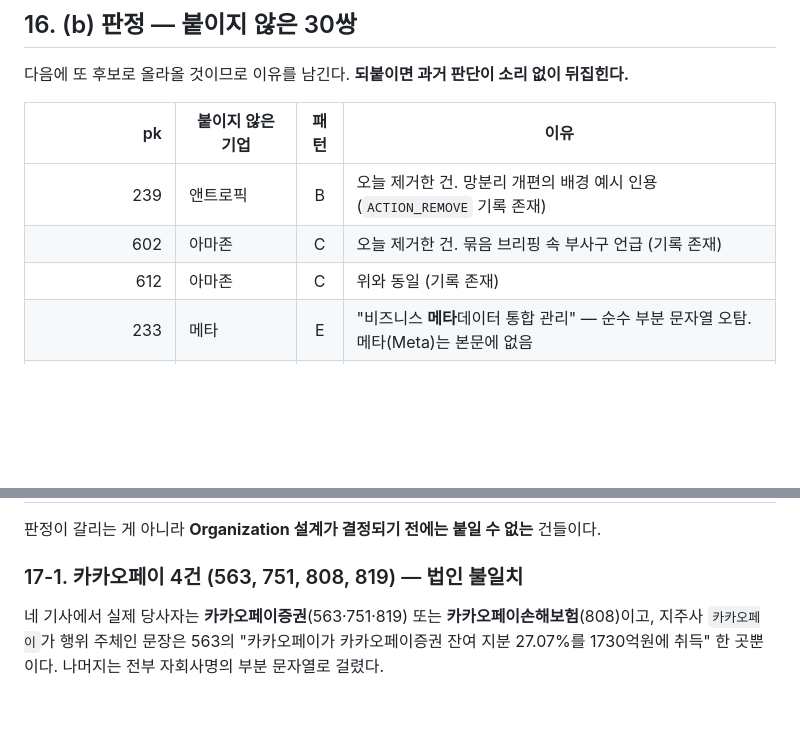
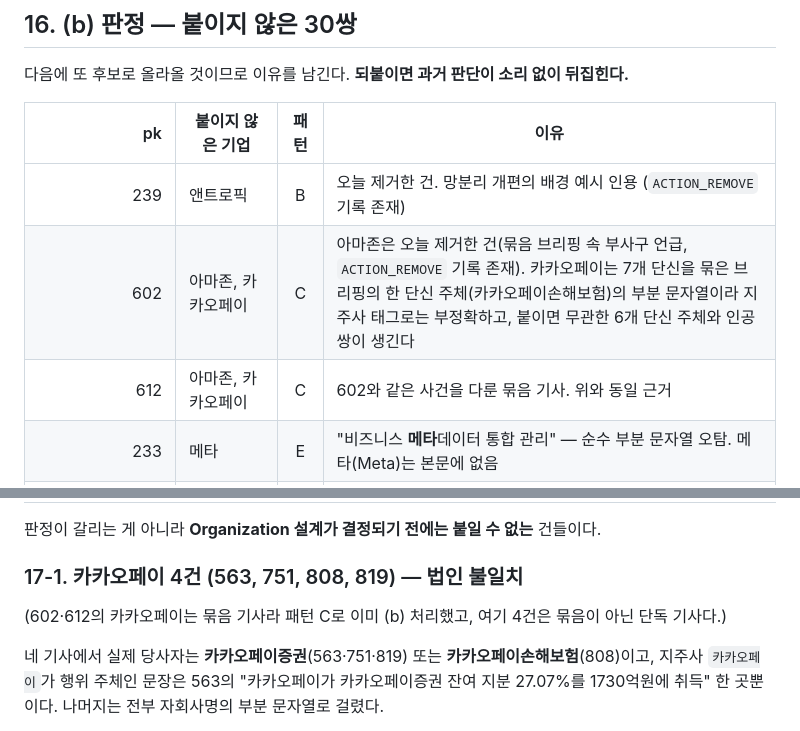
Before and after one commit to jwlee-dplanex/AI-Market-Watch, a Markdown page: research/batches/2026-08-05.md, 2 parts joined by grey strips. Drawn GitHub-style; blank space fills up the shorter version.

Commit message:
research: correct (b) table — 602/612 also had 카카오페이 pending
The two bundle-briefing rows listed only 아마존; 카카오페이 matched there
too (as a substring of 카카오페이손해보험) and was withheld on the same
pattern C grounds. Totals unchanged: 6 added + 30 withheld + 6 held = 42.

Co-Authored-By: Claude Opus 5 (1M context) <noreply@anthropic.com>

```diff
--- a/research/batches/2026-08-05.md
+++ b/research/batches/2026-08-05.md
@@ -451,8 +451,8 @@ A와 B의 경계가 이번에 가장 많이 쓰였다. **판별 질문은 "여
 | pk | 붙이지 않은 기업 | 패턴 | 이유 |
 |---:|---|:--:|---|
 | 239 | 앤트로픽 | B | 오늘 제거한 건. 망분리 개편의 배경 예시 인용 (`ACTION_REMOVE` 기록 존재) |
-| 602 | 아마존 | C | 오늘 제거한 건. 묶음 브리핑 속 부사구 언급 (기록 존재) |
-| 612 | 아마존 | C | 위와 동일 (기록 존재) |
+| 602 | 아마존, 카카오페이 | C | 아마존은 오늘 제거한 건(묶음 브리핑 속 부사구 언급, `ACTION_REMOVE` 기록 존재). 카카오페이는 7개 단신을 묶은 브리핑의 한 단신 주체(카카오페이손해보험)의 부분 문자열이라 지주사 태그로는 부정확하고, 붙이면 무관한 6개 단신 주체와 인공 쌍이 생긴다 |
+| 612 | 아마존, 카카오페이 | C | 602와 같은 사건을 다룬 묶음 기사. 위와 동일 근거 |
 | 233 | 메타 | E | "비즈니스 **메타**데이터 통합 관리" — 순수 부분 문자열 오탐. 메타(Meta)는 본문에 없음 |
 | 955 | NH농협은행 | E | 별칭 `농협`이 "NH**농협**손해보험"의 부분 문자열로 걸림. 기사는 한컴위드→NH농협손보 공급계약이고 은행은 등장하지 않음 |
 | 901 | 신한은행, 하나은행 | B | KB금융×구글 협업 기사 말미 "은행권의 AX 경쟁도…신한은행은…하나은행 역시…" 경쟁사 비교 문단. 협약 당사자 아님 |
@@ -480,6 +480,8 @@ A와 B의 경계가 이번에 가장 많이 쓰였다. **판별 질문은 "여
 판정이 갈리는 게 아니라 **Organization 설계가 결정되기 전에는 붙일 수 없는** 건들이다.
 
 ### 17-1. 카카오페이 4건 (563, 751, 808, 819) — 법인 불일치
+
+(602·612의 카카오페이는 묶음 기사라 패턴 C로 이미 (b) 처리했고, 여기 4건은 묶음이 아닌 단독 기사다.)
 
 네 기사에서 실제 당사자는 **카카오페이증권**(563·751·819) 또는 **카카오페이손해보험**(808)이고,
 지주사 `카카오페이`가 행위 주체인 문장은 563의 "카카오페이가 카카오페이증권 잔여 지분 27.07%를
```
